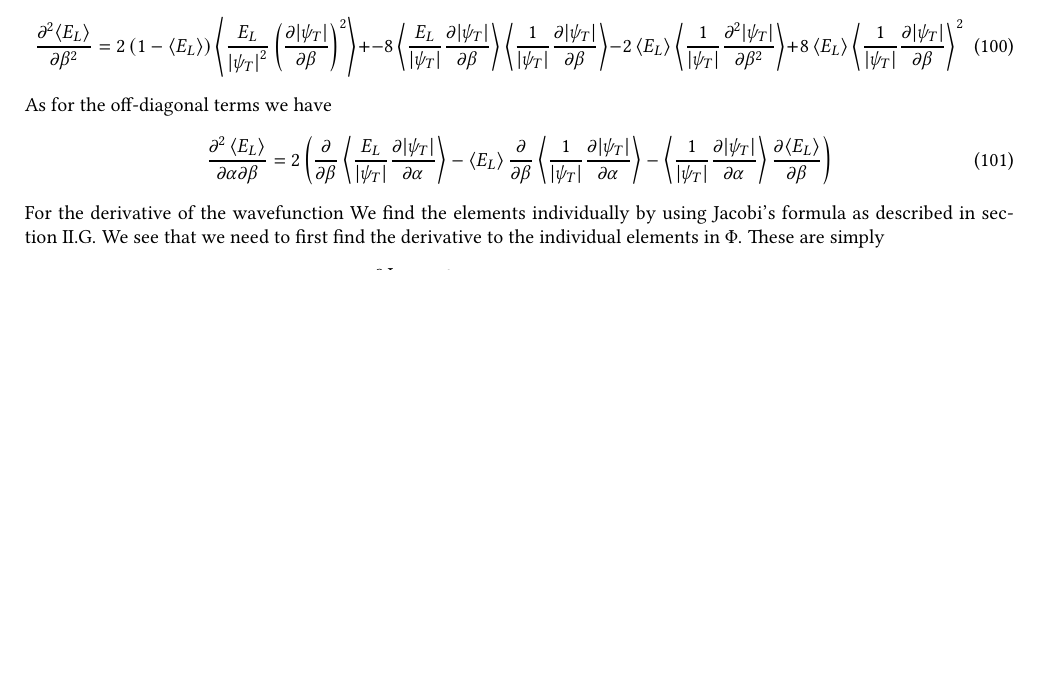
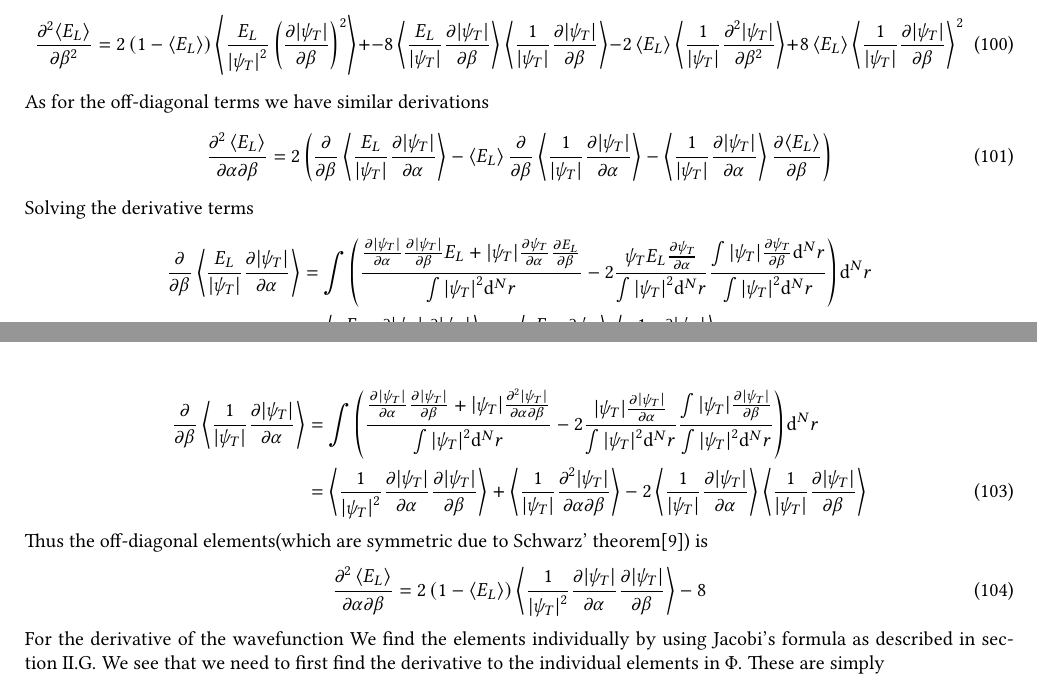
Before and after one commit to Oo1Insane1oO/FYS4411, a LaTeX document (project2/text/project2.tex): part of page 12 of 16 before the commit and two parts of pages 12 and 13 of 16 after it, the two joined at a grey line, cut so that both start at the same text, the shorter picture padded with empty space. Compiled offline with pdfLaTeX.

Commit message:
still need to fix the off-diagonal terms

```diff
--- a/project2/text/project2.tex
+++ b/project2/text/project2.tex
@@ -1255,13 +1255,48 @@
             8\ecp{E_L}\ecp{\frac{1}{\abs{\psi_T}}\psibetder}^2
             \label{eq:ecpElbetasecder}
         \end{equation}
-    As for the off-diagonal terms we have
+    As for the off-diagonal terms we have similar derivations
         \begin{align}
             \frac{\prtl^2\ecp{E_L}}{\prtl\alpha\prtl\beta} &=
             2\left(\prd{\beta}\ecp{\frac{E_L}{\abs{\psi_T}}\psialphder} -
             \ecp{E_L}\prd{\beta}\ecp{\frac{1}{\abs{\psi_T}}\psialphder} -
             \ecp{\frac{1}{\abs{\psi_T}}\psialphder}\prd{\beta}[\ecp{E_L}]
             \right)
+            \label{eq:ecpElbetalpderfir}
+        \end{align}
+    Solving the derivative terms
+        \begin{align}
+            \prd{\beta}\ecp{\frac{E_L}{\abs{\psi_T}}\psialphder} &=
+            \int\left(\frac{\prd{\alpha}[\abs{\psi_T}]
+            \prd{\beta}[\abs{\psi_T}]E_L +
+            \abs{\psi_T}\prd{\alpha}[\psi_T]\prd{\beta}[E_L]}{\psinorm} -
+            2\frac{\psi_TE_L\prd{\alpha}[\psi_T]}{\psinorm}
+            \frac{\int\abs{\psi_T}\prd{\beta}[\psi_T]\md^N
+            r}{\psinorm}\right)\md^N r \nonumber \\
+            &= \ecp{\frac{E_L}{\abs{\psi_T}^2} \prd{\alpha}[\abs{\psi_T}]
+            \prd{\beta}[\abs{\psi_T}]} -
+            2\ecp{\frac{E_L}{\abs{\psi_T}}\prd{\alpha}[\psi_T]}
+            \ecp{\frac{1}{\abs{\psi_T}}\prd{\beta}[\abs{\psi_T}]}
+            \label{eq:ecpElbetalpderfirfir}
+        \end{align}
+        \begin{align}
+            \prd{\beta}\ecp{\frac{1}{\abs{\psi_T}}\psialphder} &=
+            \int\left(\frac{\prd{\alpha}[\abs{\psi_T}]
+            \prd{\beta}[\abs{\psi_T}] + \abs{\psi_T}
+            \frac{\prtl^2\abs{\psi_T}}{\prtl\alpha\prtl\beta}}{\psinorm} -
+            2\frac{\abs{\psi_T} \prd{\alpha}[\abs{\psi_T}]}{\psinorm}
+            \frac{\int\abs{\psi_T}
+            \prd{\beta}[\abs{\psi_T}]}{\psinorm}\right)\md^N r \nonumber \\
+            &= \ecp{\frac{1}{\abs{\psi_T}^2} \prd{\alpha}[\abs{\psi_T}]
+            \prd{\beta}[\abs{\psi_T}]} + \ecp{\frac{1}{\abs{\psi_T}}
+            \frac{\prtl^2\abs{\psi_T}}{\prtl\alpha\prtl\beta}} -
+            2\ecp{\frac{1}{\abs{\psi_T}}\prd{\alpha}[\abs{\psi_T}]}
+            \ecp{\frac{1}{\abs{\psi_T}}\prd{\beta}[\abs{\psi_T}]}
+        \end{align}
+    Thus the off-diagonal elements(which are symmetric due to Schwarz'
+    theorem\cite{linalgDavid}) is
+        \begin{align}
+            \frac{\prtl^2\ecp{E_L}}{\prtl\alpha\prtl\beta} &= 2\left(1-\ecp{E_L}\right) \ecp{\frac{1}{\abs{\psi_T}^2} \prd{\alpha}[\abs{\psi_T}] \prd{\beta}[\abs{\psi_T}]} - 8
         \end{align}
     For the derivative of the wavefunction We find the elements individually by
     using Jacobi's formula as described in
```
Also changed, not shown: project2/text/project2.pdf, 2 other files.
